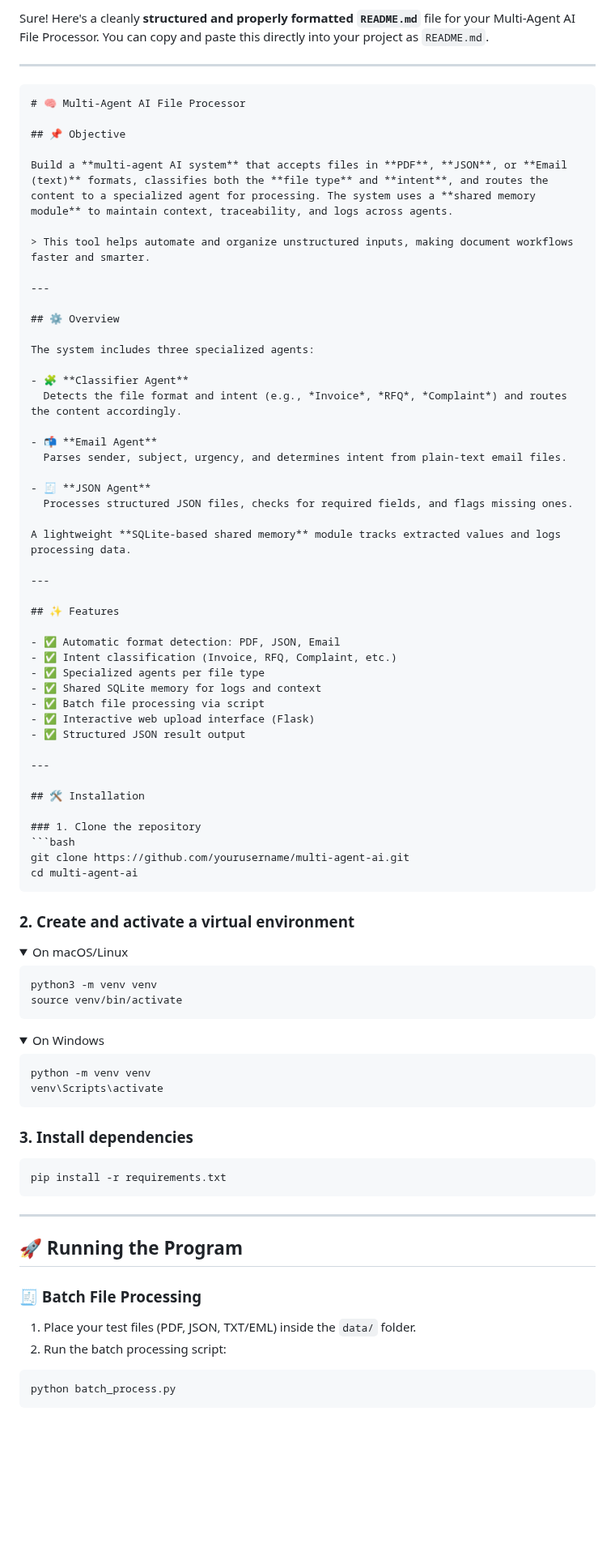
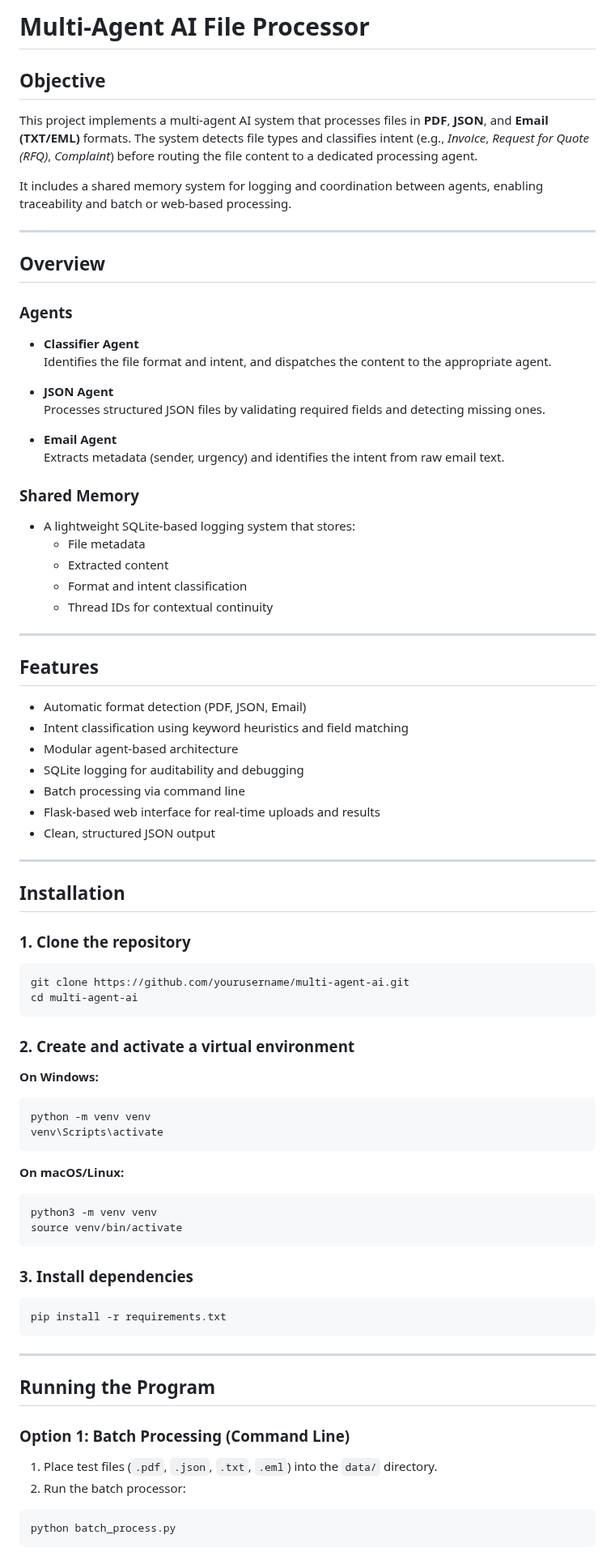
Before and after one commit to joelshibu99/multi_agent_ai, a Markdown page: README.md, the part around one of its changes. Shown at 81% size. Drawn GitHub-style; folded sections open; blank space fills up the shorter version.

`````diff
--- a/README.md
+++ b/README.md
@@ -1,50 +1,52 @@
-Sure! Here's a cleanly **structured and properly formatted `README.md`** file for your Multi-Agent AI File Processor. You can copy and paste this directly into your project as `README.md`.
+# Multi-Agent AI File Processor
+
+## Objective
+
+This project implements a multi-agent AI system that processes files in **PDF**, **JSON**, and **Email (TXT/EML)** formats. The system detects file types and classifies intent (e.g., *Invoice*, *Request for Quote (RFQ)*, *Complaint*) before routing the file content to a dedicated processing agent.
+
+It includes a shared memory system for logging and coordination between agents, enabling traceability and batch or web-based processing.
 
 ---
 
-````markdown
-# 🧠 Multi-Agent AI File Processor
+## Overview
 
-## 📌 Objective
+### Agents
 
-Build a **multi-agent AI system** that accepts files in **PDF**, **JSON**, or **Email (text)** formats, classifies both the **file type** and **intent**, and routes the content to a specialized agent for processing. The system uses a **shared memory module** to maintain context, traceability, and logs across agents.
+- **Classifier Agent**
+  Identifies the file format and intent, and dispatches the content to the appropriate agent.
 
-> This tool helps automate and organize unstructured inputs, making document workflows faster and smarter.
+- **JSON Agent**
+  Processes structured JSON files by validating required fields and detecting missing ones.
+
+- **Email Agent**
+  Extracts metadata (sender, urgency) and identifies the intent from raw email text.
+
+### Shared Memory
+
+- A lightweight SQLite-based logging system that stores:
+  - File metadata
+  - Extracted content
+  - Format and intent classification
+  - Thread IDs for contextual continuity
 
 ---
 
-## ⚙️ Overview
+## Features
 
-The system includes three specialized agents:
-
-- 🧩 **Classifier Agent**
-  Detects the file format and intent (e.g., *Invoice*, *RFQ*, *Complaint*) and routes the content accordingly.
-
-- 📬 **Email Agent**
-  Parses sender, subject, urgency, and determines intent from plain-text email files.
-
-- 🧾 **JSON Agent**
-  Processes structured JSON files, checks for required fields, and flags missing ones.
-
-A lightweight **SQLite-based shared memory** module tracks extracted values and logs processing data.
+- Automatic format detection (PDF, JSON, Email)
+- Intent classification using keyword heuristics and field matching
+- Modular agent-based architecture
+- SQLite logging for auditability and debugging
+- Batch processing via command line
+- Flask-based web interface for real-time uploads and results
+- Clean, structured JSON output
 
 ---
 
-## ✨ Features
-
-- ✅ Automatic format detection: PDF, JSON, Email
-- ✅ Intent classification (Invoice, RFQ, Complaint, etc.)
-- ✅ Specialized agents per file type
-- ✅ Shared SQLite memory for logs and context
-- ✅ Batch file processing via script
-- ✅ Interactive web upload interface (Flask)
-- ✅ Structured JSON result output
-
----
-
-## 🛠 Installation
+## Installation
 
 ### 1. Clone the repository
+
 ```bash
 git clone https://github.com/yourusername/multi-agent-ai.git
 cd multi-agent-ai
@@ -52,25 +54,19 @@ cd multi-agent-ai
 
 ### 2. Create and activate a virtual environment
 
-<details>
-<summary>On macOS/Linux</summary>
-
-```bash
-python3 -m venv venv
-source venv/bin/activate
-```
-
-</details>
-
-<details>
-<summary>On Windows</summary>
+**On Windows:**
 
 ```bash
 python -m venv venv
 venv\Scripts\activate
 ```
 
-</details>
+**On macOS/Linux:**
+
+```bash
+python3 -m venv venv
+source venv/bin/activate
+```
 
 ### 3. Install dependencies
 
@@ -80,12 +76,12 @@ pip install -r requirements.txt
 
 ---
 
-## 🚀 Running the Program
+## Running the Program
 
-### 🧾 Batch File Processing
+### Option 1: Batch Processing (Command Line)
 
-1. Place your test files (PDF, JSON, TXT/EML) inside the `data/` folder.
-2. Run the batch processing script:
+1. Place test files (`.pdf`, `.json`, `.txt`, `.eml`) into the `data/` directory.
+2. Run the batch processor:
 
 ```bash
 python batch_process.py
`````
Also changed, not shown: other parts of README.md (+29 -31 lines).
